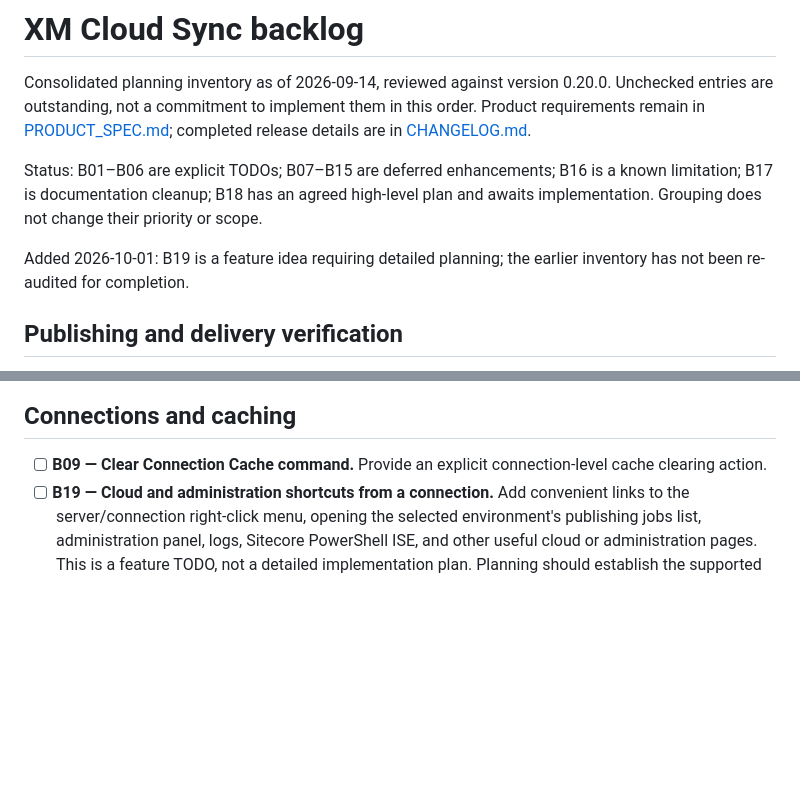
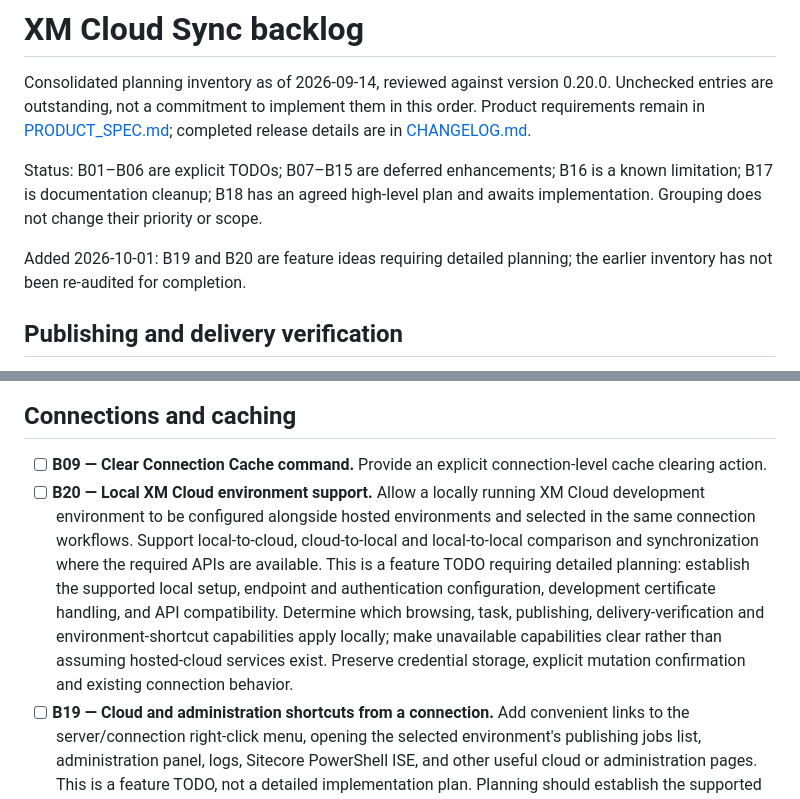
Before and after one commit to ozrentk/sitecore-sync, a Markdown page: BACKLOG.md, 2 parts joined by grey strips. GitHub-like rendering; blank space fills up the shorter version.

Commit message:
docs: record local XM Cloud environment support

```diff
--- a/BACKLOG.md
+++ b/BACKLOG.md
@@ -4,7 +4,7 @@ Consolidated planning inventory as of 2026-09-14, reviewed against version 0.20.
 
 Status: B01–B06 are explicit TODOs; B07–B15 are deferred enhancements; B16 is a known limitation; B17 is documentation cleanup; B18 has an agreed high-level plan and awaits implementation. Grouping does not change their priority or scope.
 
-Added 2026-10-01: B19 is a feature idea requiring detailed planning; the earlier inventory has not been re-audited for completion.
+Added 2026-10-01: B19 and B20 are feature ideas requiring detailed planning; the earlier inventory has not been re-audited for completion.
 
 ## Publishing and delivery verification
 
@@ -59,6 +59,7 @@ Added 2026-10-01: B19 is a feature idea requiring detailed planning; the earlier
 ## Connections and caching
 
 - [ ] **B09 — Clear Connection Cache command.** Provide an explicit connection-level cache clearing action.
+- [ ] **B20 — Local XM Cloud environment support.** Allow a locally running XM Cloud development environment to be configured alongside hosted environments and selected in the same connection workflows. Support local-to-cloud, cloud-to-local and local-to-local comparison and synchronization where the required APIs are available. This is a feature TODO requiring detailed planning: establish the supported local setup, endpoint and authentication configuration, development certificate handling, and API compatibility. Determine which browsing, task, publishing, delivery-verification and environment-shortcut capabilities apply locally; make unavailable capabilities clear rather than assuming hosted-cloud services exist. Preserve credential storage, explicit mutation confirmation and existing connection behavior.
 - [ ] **B19 — Cloud and administration shortcuts from a connection.** Add convenient links to the server/connection right-click menu, opening the selected environment's publishing jobs list, administration panel, logs, Sitecore PowerShell ISE, and other useful cloud or administration pages. This is a feature TODO, not a detailed implementation plan. Planning should establish the supported destinations, how their URLs are resolved from connection/environment metadata, whether custom links are supported, and how unavailable destinations are presented. Opening a shortcut should navigate to the page without automatically executing administrative actions; normal browser sign-in and destination permissions still apply.
 
 ## Documentation cleanup
```
